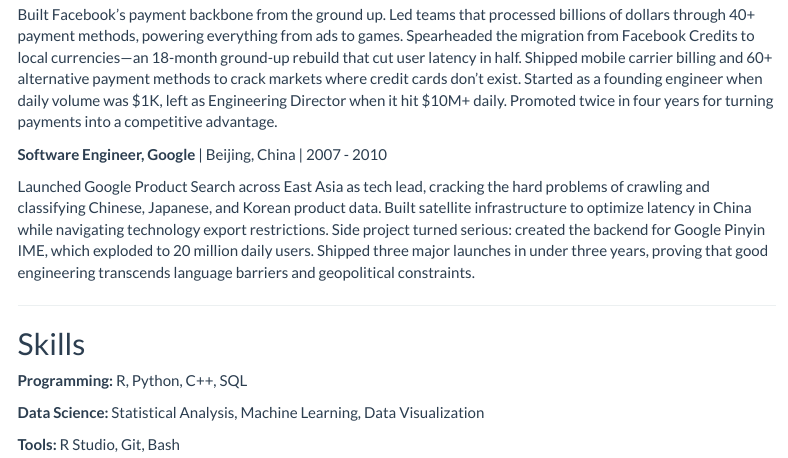
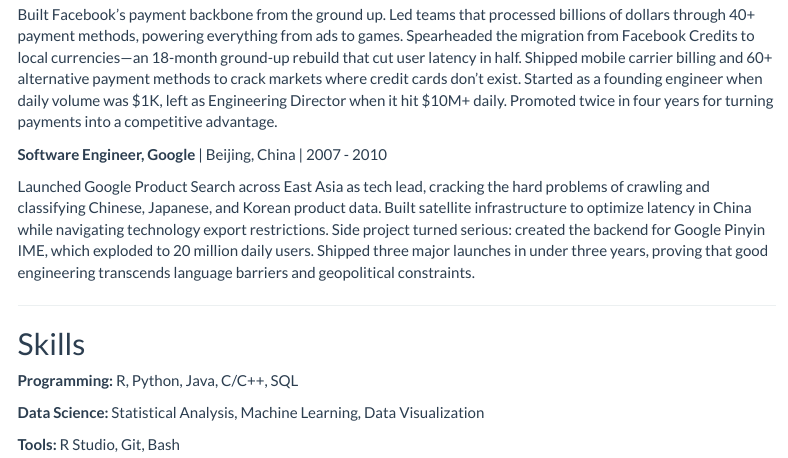
Before and after one commit to liuyongyan/liuyongyan.github.io, an R Markdown document (resume.Rmd): the page in a window 1100 px wide, from 660 px down. The pictures show the output file resume.html that the author committed with the source, opened offline; library style sheets and scripts come from the installed R packages; menus at the side of the page are left out.

Commit message:
Add C and Java in programming skills

```diff
--- a/resume.Rmd
+++ b/resume.Rmd
@@ -37,7 +37,7 @@
 
 ## Skills
 
-**Programming:** R, Python, C++, SQL
+**Programming:** R, Python, Java, C/C++, SQL
 
 **Data Science:** Statistical Analysis, Machine Learning, Data Visualization
 
```
Also changed, not shown: resume.html.
